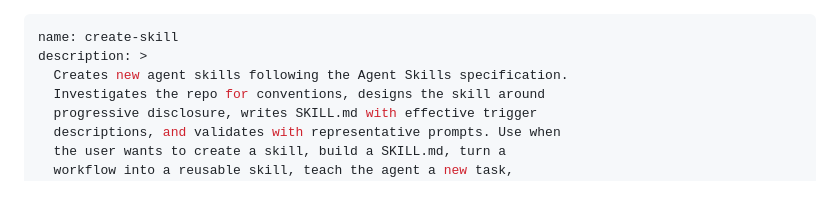
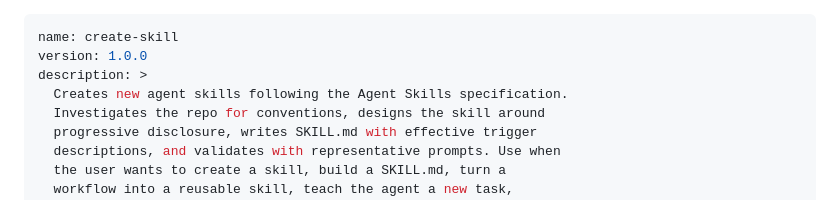
Before and after one commit to tovrleaf/openkata, a Markdown page: skills/create-skill/SKILL.md, the part around the change. GitHub-like rendering.

```diff
--- a/skills/create-skill/SKILL.md
+++ b/skills/create-skill/SKILL.md
@@ -1,5 +1,6 @@
 ---
 name: create-skill
+version: 1.0.0
 description: >
   Creates new agent skills following the Agent Skills specification.
   Investigates the repo for conventions, designs the skill around
```
Also changed, not shown: skills/create-rule/SKILL.md (+1 -0 lines).
